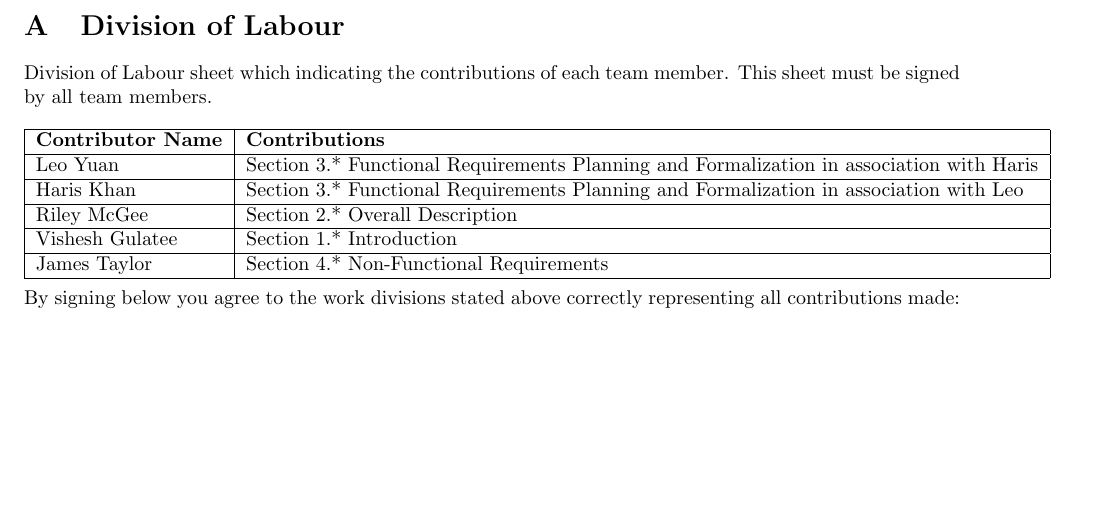
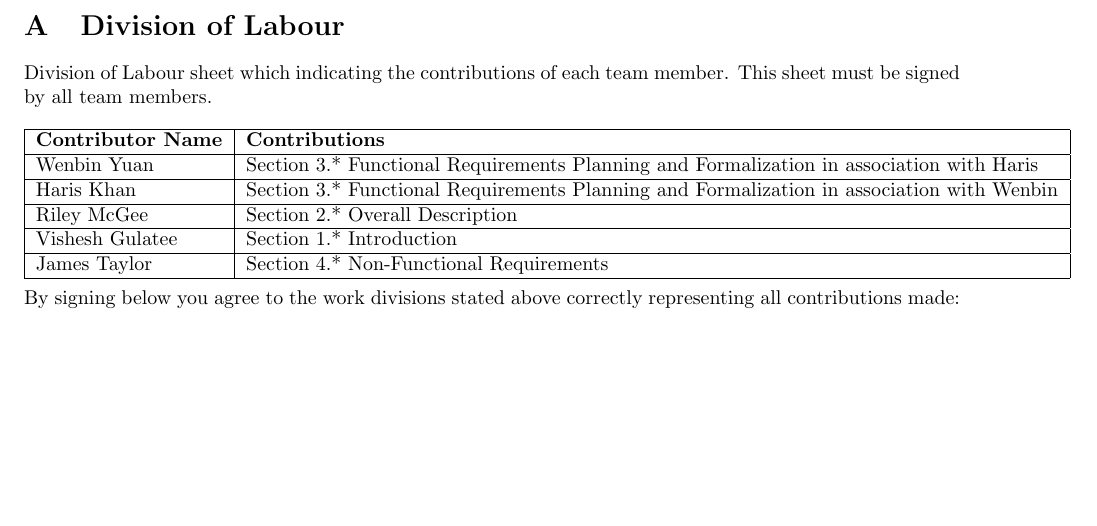
Before and after one commit to mcgeer/Climatar, a LaTeX document (Deliverable 1/SRS.tex): part of page 13 of 14, cut so that both start at the same text. Compiled offline with pdfLaTeX; a missing bibliography style is replaced by a similar one.

Commit message:
Leo name fix

```diff
--- a/Deliverable 1/SRS.tex
+++ b/Deliverable 1/SRS.tex
@@ -812,8 +812,8 @@ Division of Labour sheet which indicating the contributions of each team member.
 \hline
 	\textbf{Contributor Name} & \textbf{Contributions}  \\
   	\hline
-  	Leo Yuan & Section 3.* Functional Requirements Planning and Formalization in association with Haris\\ 		\hline
-  	Haris Khan & Section 3.* Functional Requirements Planning and Formalization in association with Leo \\
+  	Wenbin Yuan & Section 3.* Functional Requirements Planning and Formalization in association with Haris\\ 		\hline
+  	Haris Khan & Section 3.* Functional Requirements Planning and Formalization in association with Wenbin \\
   	\hline
   	Riley McGee & Section 2.* Overall Description
   	\\
```
Also changed, not shown: Deliverable 1/SRS.pdf.
